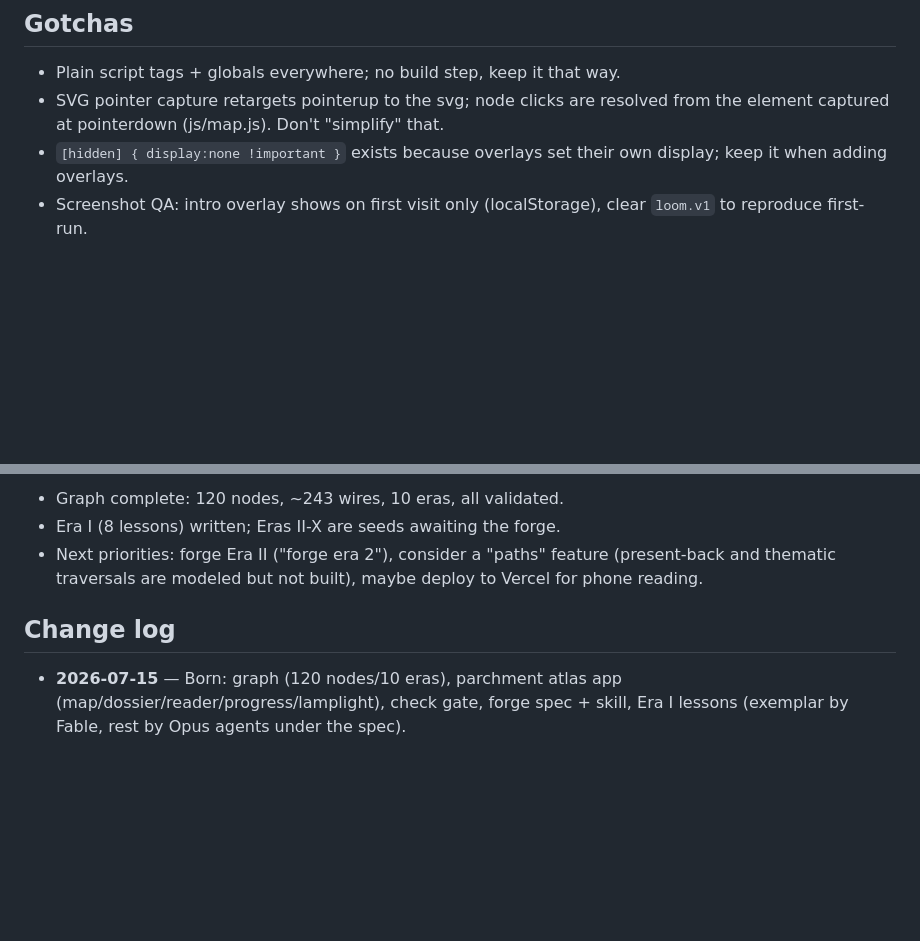
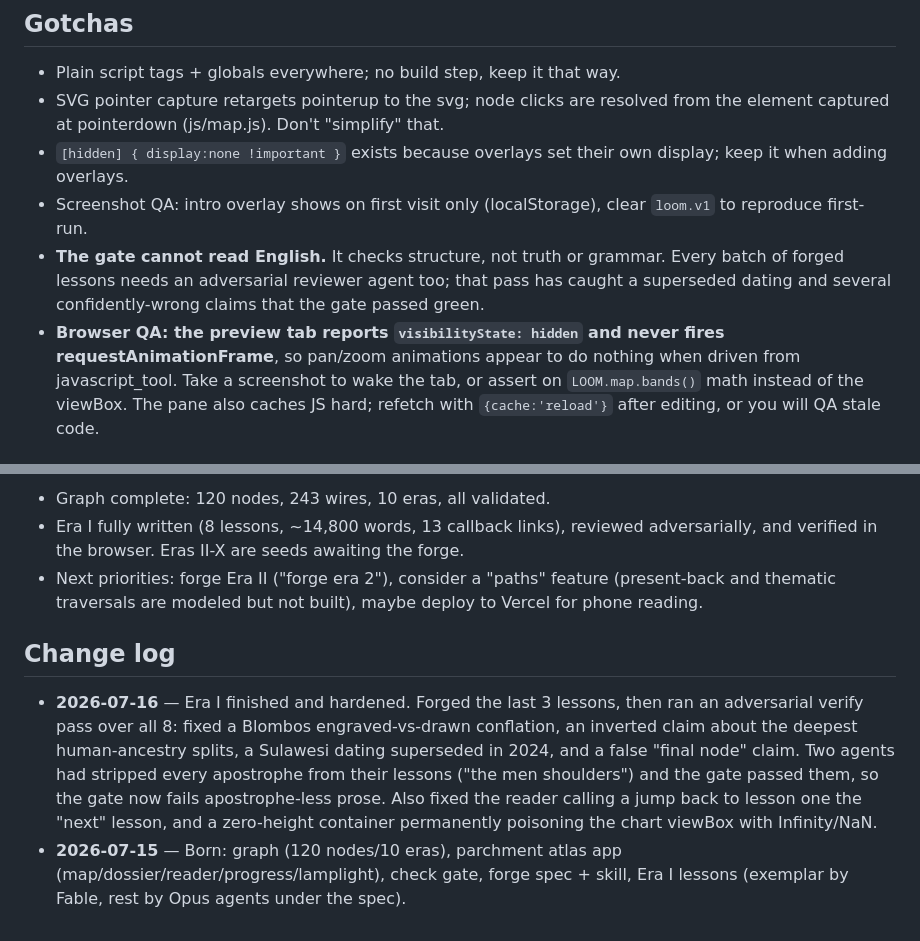
Before and after one commit to Jason-Latz/loom, a Markdown page: CLAUDE.md, 2 parts joined by grey strips. Drawn GitHub-style; blank space fills up the shorter version.

Commit message:
docs: record what the Era I forge taught
The gate cannot read English, so batches need an adversarial verify pass;
agents strip apostrophes to protect JS strings; the preview tab is hidden
so rAF never fires and JS is cached hard during browser QA.

Co-Authored-By: Claude Fable 5 <noreply@anthropic.com>

```diff
--- a/CLAUDE.md
+++ b/CLAUDE.md
@@ -45,4 +45,13 @@ callbacks to earlier nodes). Static site, zero dependencies, works from
   display; keep it when adding overlays.
 - Screenshot QA: intro overlay shows on first visit only (localStorage), clear
   `loom.v1` to reproduce first-run.
+- **The gate cannot read English.** It checks structure, not truth or grammar.
+  Every batch of forged lessons needs an adversarial reviewer agent too; that
+  pass has caught a superseded dating and several confidently-wrong claims that
+  the gate passed green.
+- **Browser QA: the preview tab reports `visibilityState: hidden` and never
+  fires requestAnimationFrame**, so pan/zoom animations appear to do nothing
+  when driven from javascript_tool. Take a screenshot to wake the tab, or assert
+  on `LOOM.map.bands()` math instead of the viewBox. The pane also caches JS
+  hard; refetch with `{cache:'reload'}` after editing, or you will QA stale code.
 
@@ -50,12 +59,21 @@ callbacks to earlier nodes). Static site, zero dependencies, works from
 
-- Graph complete: 120 nodes, ~243 wires, 10 eras, all validated.
-- Era I (8 lessons) written; Eras II-X are seeds awaiting the forge.
+- Graph complete: 120 nodes, 243 wires, 10 eras, all validated.
+- Era I fully written (8 lessons, ~14,800 words, 13 callback links), reviewed
+  adversarially, and verified in the browser. Eras II-X are seeds awaiting the forge.
 - Next priorities: forge Era II ("forge era 2"), consider a "paths" feature
   (present-back and thematic traversals are modeled but not built), maybe
   deploy to Vercel for phone reading.
 
 ## Change log
 
+- **2026-07-16** — Era I finished and hardened. Forged the last 3 lessons, then
+  ran an adversarial verify pass over all 8: fixed a Blombos engraved-vs-drawn
+  conflation, an inverted claim about the deepest human-ancestry splits, a
+  Sulawesi dating superseded in 2024, and a false "final node" claim. Two agents
+  had stripped every apostrophe from their lessons ("the men shoulders") and the
+  gate passed them, so the gate now fails apostrophe-less prose. Also fixed the
+  reader calling a jump back to lesson one the "next" lesson, and a zero-height
+  container permanently poisoning the chart viewBox with Infinity/NaN.
 - **2026-07-15** — Born: graph (120 nodes/10 eras), parchment atlas app
   (map/dossier/reader/progress/lamplight), check gate, forge spec + skill,
   Era I lessons (exemplar by Fable, rest by Opus agents under the spec).
```
Also changed, not shown: other parts of CLAUDE.md (+1 -1 lines), docs/forge-spec.md (+5 -0 lines), 1 other file.
